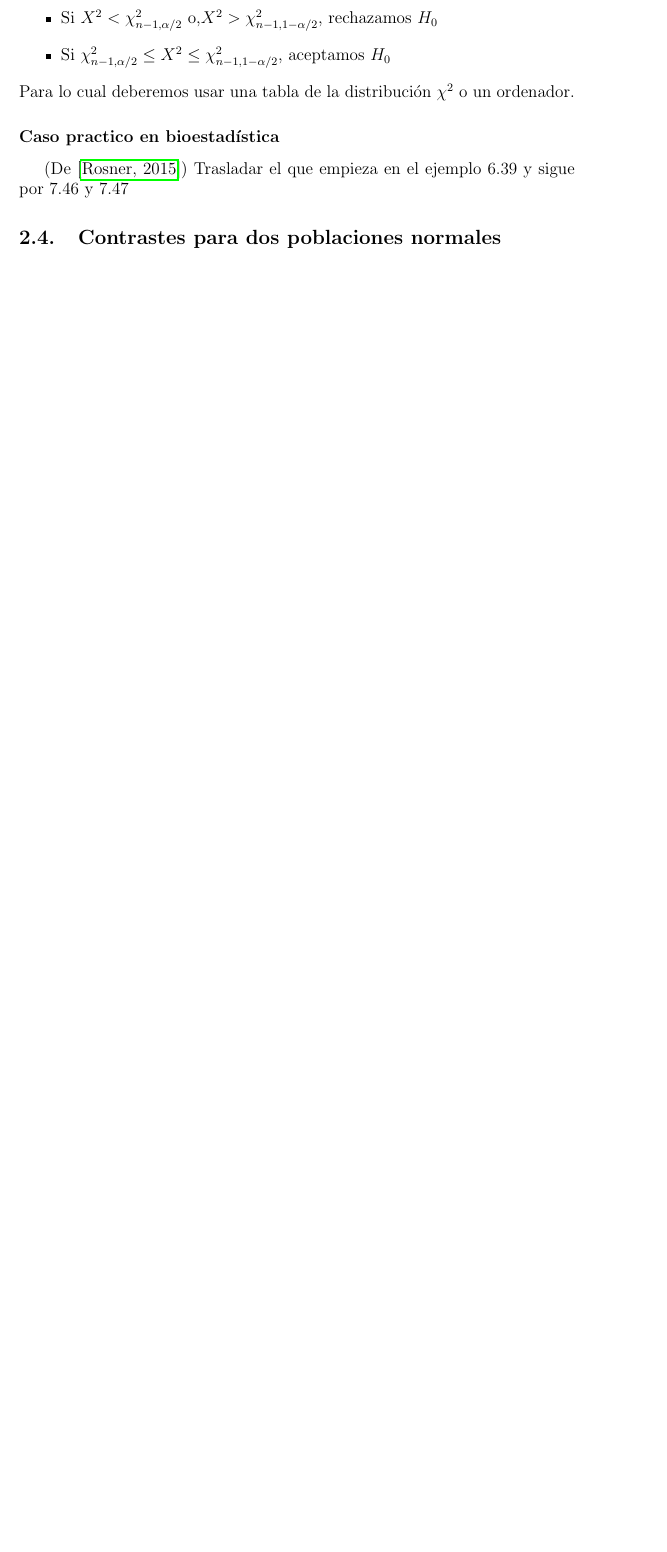
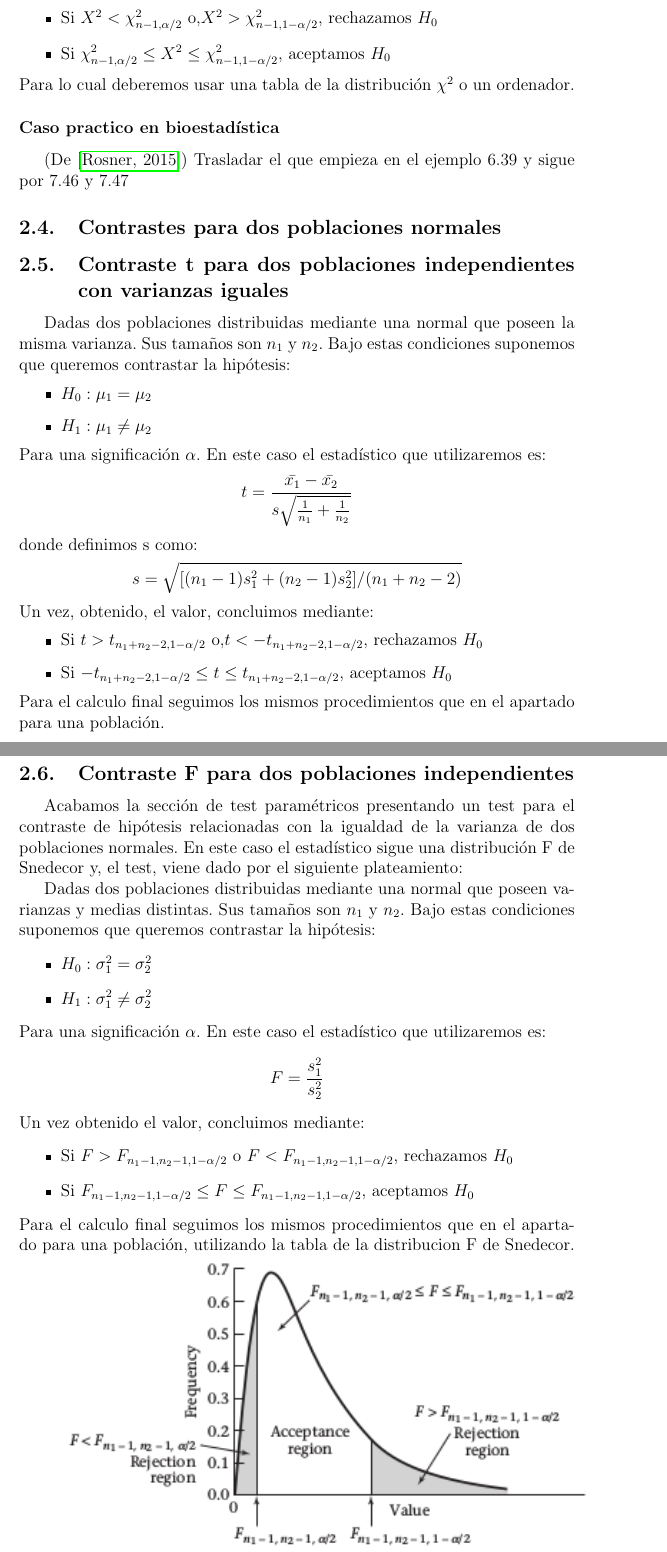
Before and after one commit to thebooort/Hypothesis-testing-in-biostatistics, a LaTeX paper (summary.tex): part of page 7 of 15 before the commit and two parts of pages 7 and 8 of 16 after it, the two joined at a grey line, cut so that both start at the same text, the shorter picture padded with empty space. Compiled offline with pdfLaTeX.

Commit message:
update trabajo

```diff
--- a/summary.tex
+++ b/summary.tex
@@ -217,6 +217,48 @@ Para lo cual deberemos usar una tabla de la distribución $\chi^2$ o un ordenado
 
 
 \subsection{Contrastes para dos poblaciones normales}
+\subsection{Contraste t  para dos poblaciones independientes con varianzas iguales}
+
+Dadas dos poblaciones distribuidas mediante una normal que poseen la misma varianza. Sus tamaños son  $n_1$ y $n_2$. Bajo estas condiciones suponemos que queremos contrastar la hipótesis:
+\begin{itemize}
+	\item $H_0:\mu_1=\mu_2$
+	\item $H_1:\mu_1\neq \mu_2$
+\end{itemize}
+Para una significación $\alpha$.
+En este caso el estadístico que utilizaremos es:
+$$t=\frac{\bar{x_1}-\bar{x_2}}{s\sqrt{\frac{1}{n_1}+\frac{1}{n_2}}}$$
+donde definimos s como:
+$$s=\sqrt{[(n_1-1)s_1^2+(n_2-1)s_2^2]/(n_1+n_2-2)}$$
+Un vez, obtenido, el valor, concluimos mediante:
+\begin{itemize}
+	\item Si $t>t_{n_1+n_2-2,1-\alpha/2}$ o,$t<-t_{n_1+n_2-2,1-\alpha/2}$, rechazamos $H_0$
+	\item Si $-t_{n_1+n_2-2,1-\alpha/2}\leq t\leq t_{n_1+n_2-2,1-\alpha/2}$, aceptamos $H_0$
+\end{itemize}
+Para el calculo final seguimos los mismos procedimientos que en el apartado para una población.
+
+\subsection{Contraste F para dos poblaciones independientes }
+Acabamos la sección de test paramétricos presentando un test para el contraste de hipótesis relacionadas con la igualdad de la varianza de dos poblaciones normales.
+En este caso el estadístico sigue una distribución F de Snedecor y, el test, viene dado por el siguiente plateamiento:
+
+
+Dadas dos poblaciones distribuidas mediante una normal que poseen varianzas y medias distintas. Sus tamaños son  $n_1$ y $n_2$. Bajo estas condiciones suponemos que queremos contrastar la hipótesis:
+\begin{itemize}
+	\item $H_0:\sigma^2_1=\sigma^2_2$
+	\item $H_1:\sigma^2_1\neq \sigma^2_2$
+\end{itemize}
+Para una significación $\alpha$.
+En este caso el estadístico que utilizaremos es:
+$$F=\frac{s_1^2}{s_2^2}$$
+Un vez obtenido el valor, concluimos mediante:
+\begin{itemize}
+	\item Si $F>F_{n_1-1,n_2-1.1-\alpha/2}$ o $F<F_{n_1-1,n_2-1.1-\alpha/2}$, rechazamos $H_0$
+	\item Si $F_{n_1-1,n_2-1.1-\alpha/2}\leq F \leq F_{n_1-1,n_2-1.1-\alpha/2}$, aceptamos $H_0$
+\end{itemize}
+Para el calculo final seguimos los mismos procedimientos que en el apartado para una población, utilizando la tabla de la distribucion F de Snedecor.
+\includegraphics{ejemplo_grafica.png}
+\todo{Se pueden incluir graficas así si queréis}
+ \subsubsection*{Caso practico en bioestadística}
+ (De \cite{rosner2015fundamentals}) Trasladar el que empieza en el ejemplo 8.13-8.17
 
 \section{Contrastes globales sobre la distribución poblacional (test no paramétricos)}
 \subsection{Introducción}
```
Also changed, not shown: ejemplo_grafica.png (added), summary.pdf, 4 other files.
